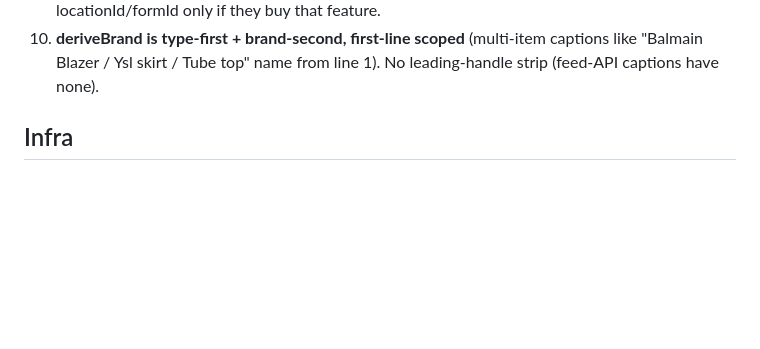
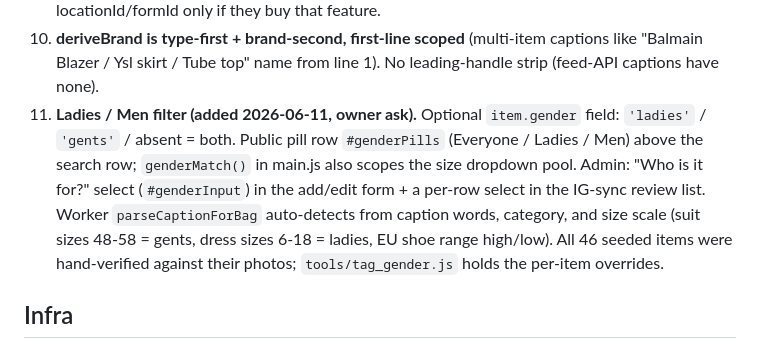
Before and after one commit to joelmuthee/iman, a Markdown page: CLAUDE.md, the part around the change. GitHub-like rendering; blank space fills up the shorter version.

Commit message:
CLAUDE.md: lock the Ladies / Men filter decision
Co-Authored-By: Claude Fable 5 <noreply@anthropic.com>

```diff
--- a/CLAUDE.md
+++ b/CLAUDE.md
@@ -18,6 +18,7 @@ Brand-new ladies fashion shop (plus some men's formal pieces), CBK Pension Tower
 8. **Prices parse from captions** (`@21,000`, `30k`, "for 41,000"). Price ranges ("18k-20k", "between X to Y") → `price: 0` = "Price on request". `/api/ig-sync` accepts an optional `price` per item (this fork only).
 9. **`/api/buyer` is neutralised** (acks `forwarded:false`, no GHL). Wire the client's own GHL locationId/formId only if they buy that feature.
 10. **deriveBrand is type-first + brand-second, first-line scoped** (multi-item captions like "Balmain Blazer / Ysl skirt / Tube top" name from line 1). No leading-handle strip (feed-API captions have none).
+11. **Ladies / Men filter (added 2026-06-11, owner ask).** Optional `item.gender` field: `'ladies'` / `'gents'` / absent = both. Public pill row `#genderPills` (Everyone / Ladies / Men) above the search row; `genderMatch()` in main.js also scopes the size dropdown pool. Admin: "Who is it for?" select (`#genderInput`) in the add/edit form + a per-row select in the IG-sync review list. Worker `parseCaptionForBag` auto-detects from caption words, category, and size scale (suit sizes 48-58 = gents, dress sizes 6-18 = ladies, EU shoe range high/low). All 46 seeded items were hand-verified against their photos; `tools/tag_gender.js` holds the per-item overrides.
 
 ## Infra
 
```
